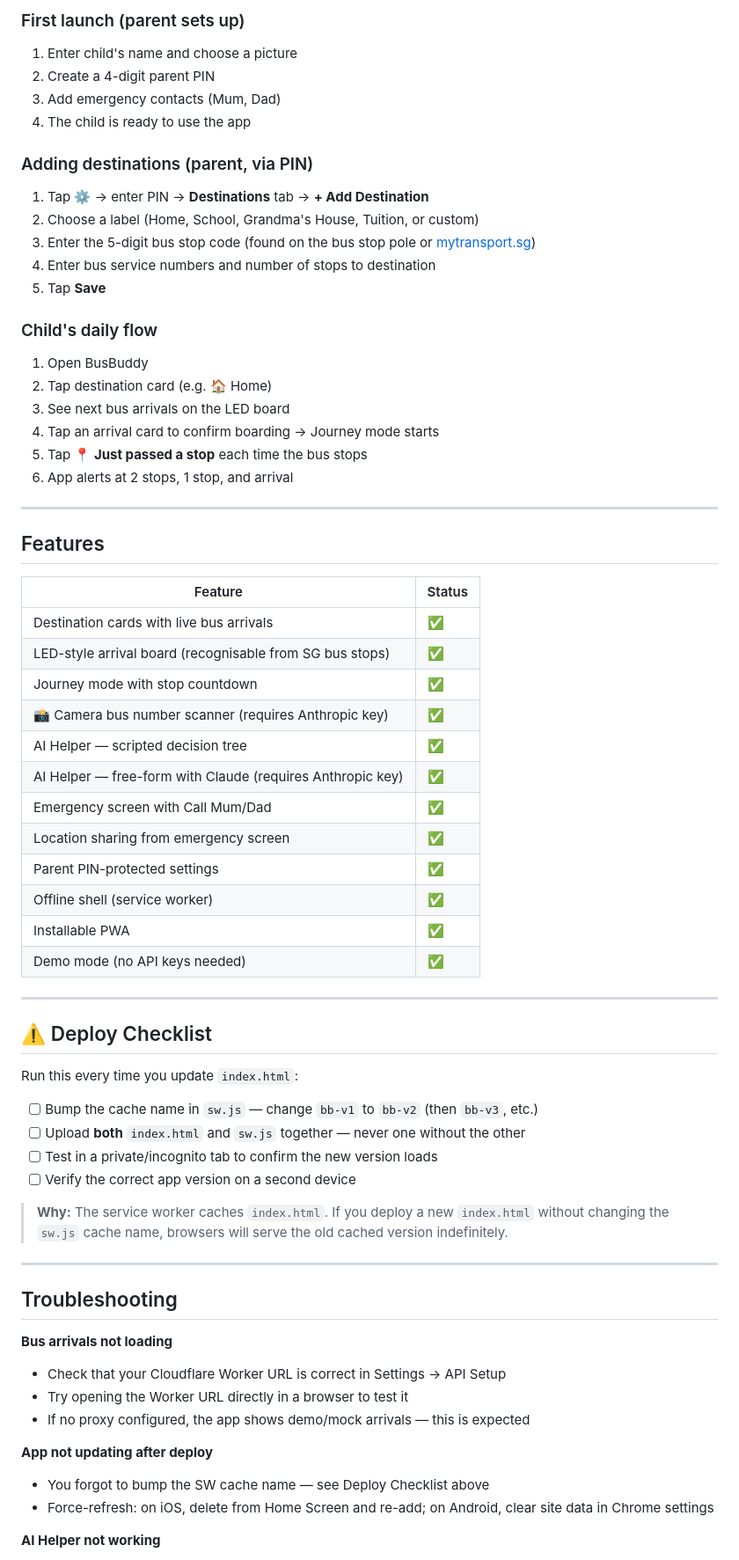
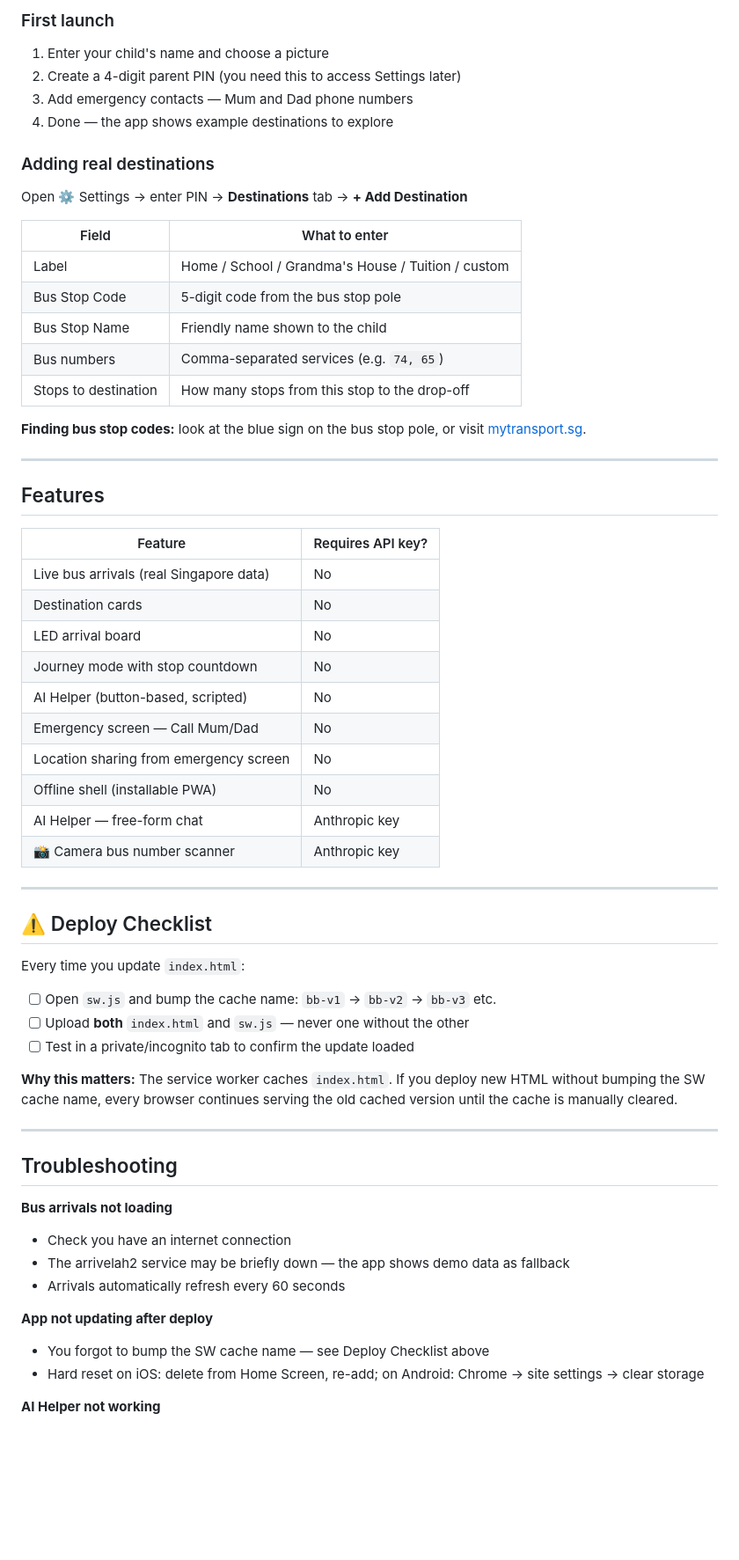
Before and after one commit to leanlifestyle19-cmyk/BusBuddy, a Markdown page: README.md, the part around one of its changes. Shown at 88% size. Rendered like a GitHub page; blank space fills up the shorter version.

```diff
--- a/README.md
+++ b/README.md
@@ -115,68 +140,63 @@ The AI Helper and camera bus scanning both use the Anthropic Claude API.
 
-### First launch (parent sets up)
-1. Enter child's name and choose a picture
-2. Create a 4-digit parent PIN
-3. Add emergency contacts (Mum, Dad)
-4. The child is ready to use the app
+### First launch
+1. Enter your child's name and choose a picture
+2. Create a 4-digit parent PIN (you need this to access Settings later)
+3. Add emergency contacts — Mum and Dad phone numbers
+4. Done — the app shows example destinations to explore
 
-### Adding destinations (parent, via PIN)
-1. Tap ⚙️ → enter PIN → **Destinations** tab → **+ Add Destination**
-2. Choose a label (Home, School, Grandma's House, Tuition, or custom)
-3. Enter the 5-digit bus stop code (found on the bus stop pole or [mytransport.sg](https://www.mytransport.sg))
-4. Enter bus service numbers and number of stops to destination
-5. Tap **Save**
+### Adding real destinations
+Open ⚙️ Settings → enter PIN → **Destinations** tab → **+ Add Destination**
 
-### Child's daily flow
-1. Open BusBuddy
-2. Tap destination card (e.g. 🏠 Home)
-3. See next bus arrivals on the LED board
-4. Tap an arrival card to confirm boarding → Journey mode starts
-5. Tap **📍 Just passed a stop** each time the bus stops
-6. App alerts at 2 stops, 1 stop, and arrival
+| Field | What to enter |
+|---|---|
+| Label | Home / School / Grandma's House / Tuition / custom |
+| Bus Stop Code | 5-digit code from the bus stop pole |
+| Bus Stop Name | Friendly name shown to the child |
+| Bus numbers | Comma-separated services (e.g. `74, 65`) |
+| Stops to destination | How many stops from this stop to the drop-off |
+
+**Finding bus stop codes:** look at the blue sign on the bus stop pole, or visit [mytransport.sg](https://www.mytransport.sg).
 
 ---
 
 ## Features
 
-| Feature | Status |
+| Feature | Requires API key? |
 |---|---|
-| Destination cards with live bus arrivals | ✅ |
-| LED-style arrival board (recognisable from SG bus stops) | ✅ |
-| Journey mode with stop countdown | ✅ |
-| 📸 Camera bus number scanner (requires Anthropic key) | ✅ |
-| AI Helper — scripted decision tree | ✅ |
-| AI Helper — free-form with Claude (requires Anthropic key) | ✅ |
-| Emergency screen with Call Mum/Dad | ✅ |
-| Location sharing from emergency screen | ✅ |
-| Parent PIN-protected settings | ✅ |
-| Offline shell (service worker) | ✅ |
-| Installable PWA | ✅ |
-| Demo mode (no API keys needed) | ✅ |
+| Live bus arrivals (real Singapore data) | No |
+| Destination cards | No |
+| LED arrival board | No |
+| Journey mode with stop countdown | No |
+| AI Helper (button-based, scripted) | No |
+| Emergency screen — Call Mum/Dad | No |
+| Location sharing from emergency screen | No |
+| Offline shell (installable PWA) | No |
+| AI Helper — free-form chat | Anthropic key |
+| 📸 Camera bus number scanner | Anthropic key |
 
 ---
 
 ## ⚠️ Deploy Checklist
 
-Run this every time you update `index.html`:
+Every time you update `index.html`:
 
-- [ ] Bump the cache name in `sw.js` — change `bb-v1` to `bb-v2` (then `bb-v3`, etc.)
-- [ ] Upload **both** `index.html` and `sw.js` together — never one without the other
-- [ ] Test in a private/incognito tab to confirm the new version loads
-- [ ] Verify the correct app version on a second device
+- [ ] Open `sw.js` and bump the cache name: `bb-v1` → `bb-v2` → `bb-v3` etc.
+- [ ] Upload **both** `index.html` and `sw.js` — never one without the other
+- [ ] Test in a private/incognito tab to confirm the update loaded
 
-> **Why:** The service worker caches `index.html`. If you deploy a new `index.html` without changing the `sw.js` cache name, browsers will serve the old cached version indefinitely.
+**Why this matters:** The service worker caches `index.html`. If you deploy new HTML without bumping the SW cache name, every browser continues serving the old cached version until the cache is manually cleared.
 
 ---
 
 ## Troubleshooting
 
 **Bus arrivals not loading**
-- Check that your Cloudflare Worker URL is correct in Settings → API Setup
-- Try opening the Worker URL directly in a browser to test it
-- If no proxy configured, the app shows demo/mock arrivals — this is expected
+- Check you have an internet connection
+- The arrivelah2 service may be briefly down — the app shows demo data as fallback
+- Arrivals automatically refresh every 60 seconds
 
 **App not updating after deploy**
 - You forgot to bump the SW cache name — see Deploy Checklist above
-- Force-refresh: on iOS, delete from Home Screen and re-add; on Android, clear site data in Chrome settings
+- Hard reset on iOS: delete from Home Screen, re-add; on Android: Chrome → site settings → clear storage
 
 **AI Helper not working**
```
Also changed, not shown: other parts of README.md (+109 -98 lines).
